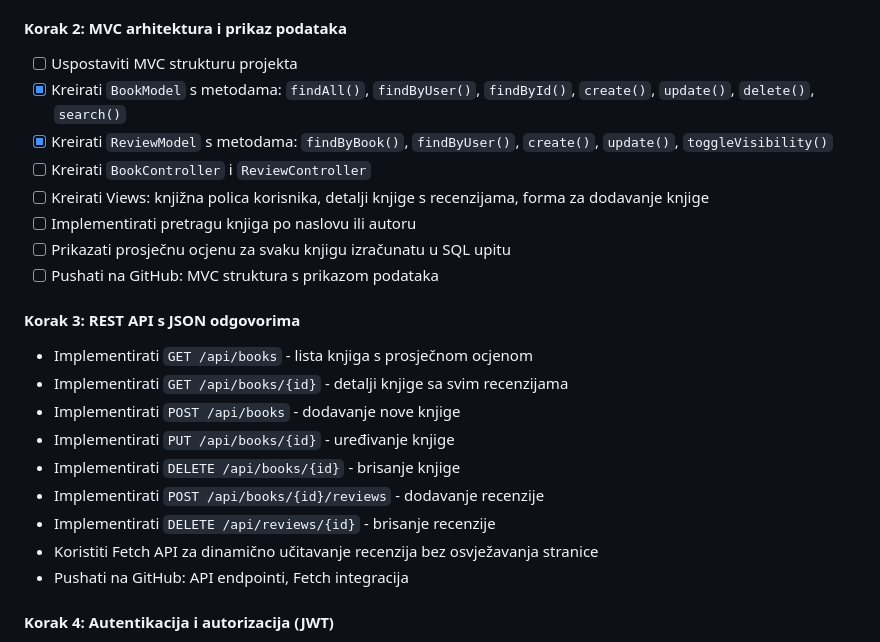
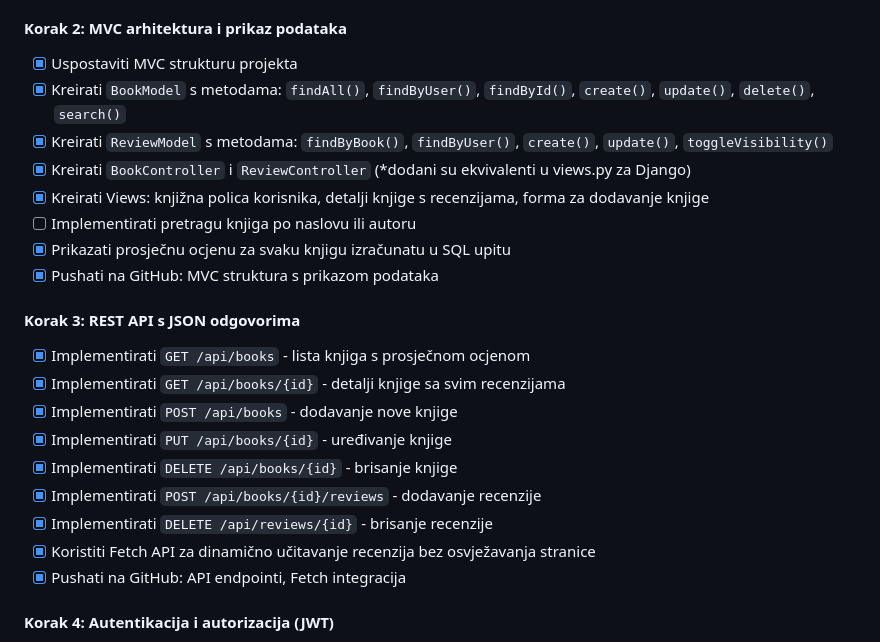
Before and after one commit to markosalai/BookLog, a Markdown page: TODO.md, the part around the change. Drawn GitHub-style.

```diff
--- a/TODO.md
+++ b/TODO.md
@@ -41,25 +41,25 @@ BookLog je aplikacija za bibliofile koji žele pratiti što su pročitali. Koris
 - [x] Pushati na GitHub: SQL, ER dijagram, README, ADR-001
 
 #### Korak 2: MVC arhitektura i prikaz podataka
-- [ ] Uspostaviti MVC strukturu projekta
+- [x] Uspostaviti MVC strukturu projekta
 - [x] Kreirati `BookModel` s metodama: `findAll()`, `findByUser()`, `findById()`, `create()`, `update()`, `delete()`, `search()`
 - [x] Kreirati `ReviewModel` s metodama: `findByBook()`, `findByUser()`, `create()`, `update()`, `toggleVisibility()`
-- [ ] Kreirati `BookController` i `ReviewController`
-- [ ] Kreirati Views: knjižna polica korisnika, detalji knjige s recenzijama, forma za dodavanje knjige
+- [x] Kreirati `BookController` i `ReviewController` (*dodani su ekvivalenti u views.py za Django)
+- [x] Kreirati Views: knjižna polica korisnika, detalji knjige s recenzijama, forma za dodavanje knjige
 - [ ] Implementirati pretragu knjiga po naslovu ili autoru
-- [ ] Prikazati prosječnu ocjenu za svaku knjigu izračunatu u SQL upitu
-- [ ] Pushati na GitHub: MVC struktura s prikazom podataka
+- [x] Prikazati prosječnu ocjenu za svaku knjigu izračunatu u SQL upitu
+- [x] Pushati na GitHub: MVC struktura s prikazom podataka
 
 #### Korak 3: REST API s JSON odgovorima
-* Implementirati `GET /api/books` - lista knjiga s prosječnom ocjenom
-* Implementirati `GET /api/books/{id}` - detalji knjige sa svim recenzijama
-* Implementirati `POST /api/books` - dodavanje nove knjige
-* Implementirati `PUT /api/books/{id}` - uređivanje knjige
-* Implementirati `DELETE /api/books/{id}` - brisanje knjige
-* Implementirati `POST /api/books/{id}/reviews` - dodavanje recenzije
-* Implementirati `DELETE /api/reviews/{id}` - brisanje recenzije
-* Koristiti Fetch API za dinamično učitavanje recenzija bez osvježavanja stranice
-* Pushati na GitHub: API endpointi, Fetch integracija
+- [x] Implementirati `GET /api/books` - lista knjiga s prosječnom ocjenom
+- [x] Implementirati `GET /api/books/{id}` - detalji knjige sa svim recenzijama
+- [x] Implementirati `POST /api/books` - dodavanje nove knjige
+- [x] Implementirati `PUT /api/books/{id}` - uređivanje knjige
+- [x] Implementirati `DELETE /api/books/{id}` - brisanje knjige
+- [x] Implementirati `POST /api/books/{id}/reviews` - dodavanje recenzije
+- [x] Implementirati `DELETE /api/reviews/{id}` - brisanje recenzije
+- [x] Koristiti Fetch API za dinamično učitavanje recenzija bez osvježavanja stranice
+- [x] Pushati na GitHub: API endpointi, Fetch integracija
 
 #### Korak 4: Autentikacija i autorizacija (JWT)
 * Implementirati registraciju i prijavu s JWT tokenom
```
